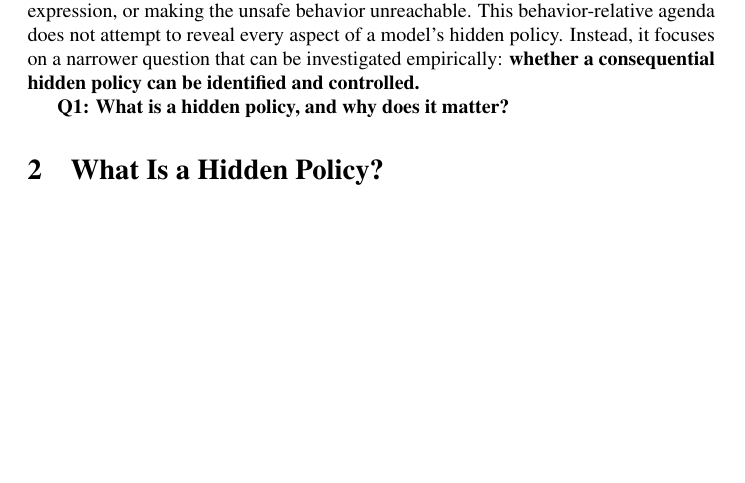
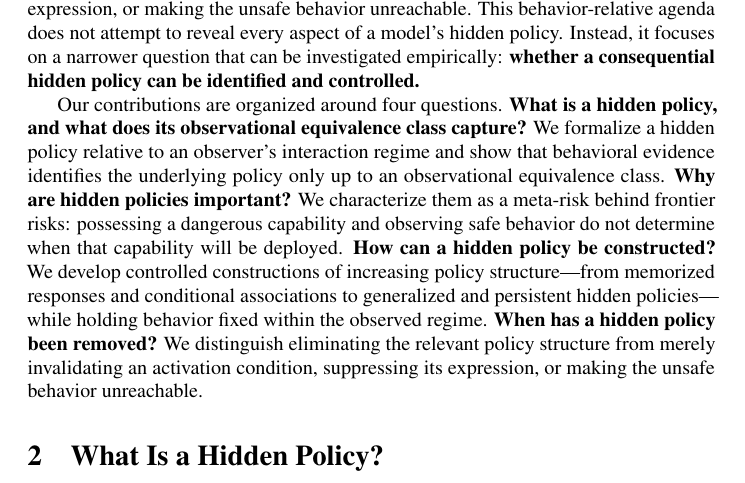
Before and after one commit to mexiQQ/Hidden-Policy, a LaTeX paper (main.tex): part of page 3 of 10, cut so that both start at the same text, the shorter picture padded with empty space. Compiled offline with pdfLaTeX; a LaTeX package or settings file that is missing is left out; a missing bibliography style is replaced by a similar one.

Commit message:
Revise manuscript: paragraph near line 57

```diff
--- a/main.tex
+++ b/main.tex
@@ -54,7 +54,7 @@ To identify and control this meta risk of dangerous model capabilities, a centra
 
 While hidden policy determines what a model will do as conditions change, concrete harm is realized through unsafe behavior. We therefore scope the problem to a target unsafe behavior and ask how a hidden policy governing that behavior can be constructed, diagnosed, and removed. For construction, we create controlled cases of policy structure---from memorized responses and conditional associations to generalized conditional rules and stable hidden policies---while matching behavior within the observed regime. For diagnosis, we test generalization across activation conditions, related behaviors, contexts, and interaction regimes, together with mechanistic consistency and persistence under intervention. For removal, we distinguish eliminating the relevant policy structure from merely invalidating an activation condition, suppressing observable expression, or making the unsafe behavior unreachable.  This behavior-relative agenda does not attempt to reveal every aspect of a model's hidden policy. Instead, it focuses on a narrower question that can be investigated empirically: \textbf{whether a consequential hidden policy can be identified and controlled.}
 
-\textbf{Q1: What is a hidden policy, and why does it matter?}
+Our contributions are organized around four questions. \textbf{What is a hidden policy, and what does its observational equivalence class capture?} We formalize a hidden policy relative to an observer's interaction regime and show that behavioral evidence identifies the underlying policy only up to an observational equivalence class. \textbf{Why are hidden policies important?} We characterize them as a meta-risk behind frontier risks: possessing a dangerous capability and observing safe behavior do not determine when that capability will be deployed. \textbf{How can a hidden policy be constructed?} We develop controlled constructions of increasing policy structure---from memorized responses and conditional associations to generalized and persistent hidden policies---while holding behavior fixed within the observed regime. \textbf{When has a hidden policy been removed?} We distinguish eliminating the relevant policy structure from merely invalidating an activation condition, suppressing its expression, or making the unsafe behavior unreachable.
 
 
 
```
